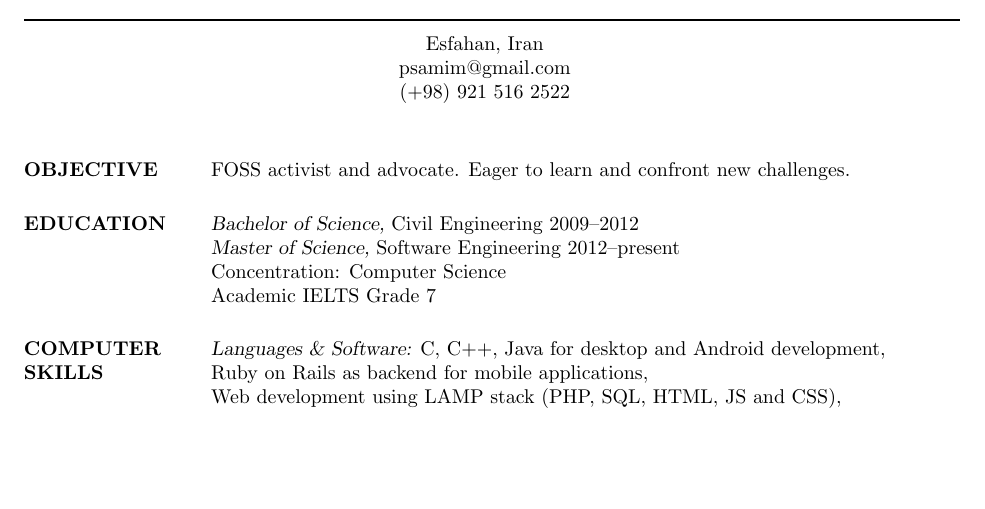
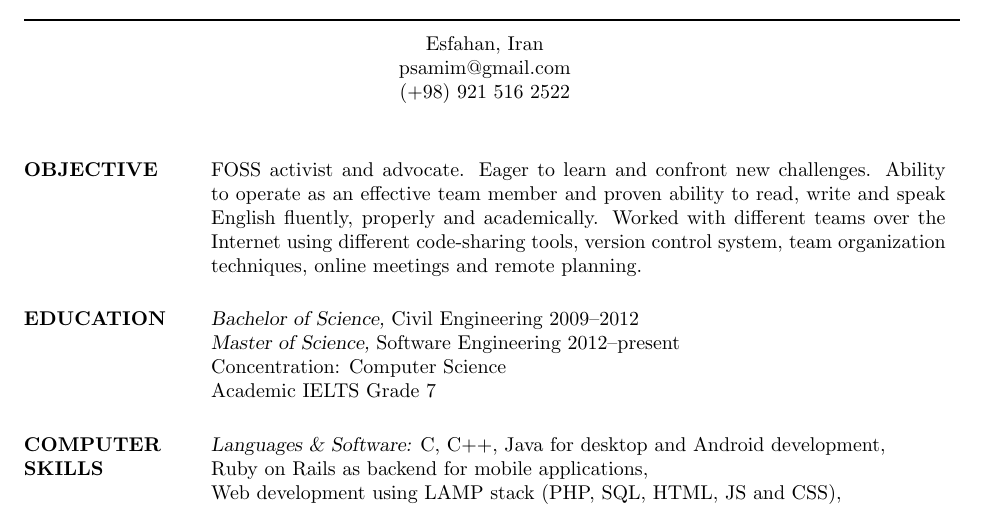
Before and after one commit to psamim/cv, a LaTeX CV (resume.tex): part of page 1 of 2, cut so that both start at the same text, the shorter picture padded with empty space. The pictures show the PDF file resume.pdf that the author committed with the source.

Commit message:
Add objective

```diff
--- a/resume.tex
+++ b/resume.tex
@@ -55,6 +55,11 @@
 
 \section{OBJECTIVE}
 FOSS activist and advocate. Eager to learn and confront new challenges.
+Ability to operate as an effective team member and
+proven ability to read, write and speak English fluently, properly and academically.
+Worked with different teams over the Internet using different code-sharing tools,
+version control systems, team organization techniques, online meetings and remote
+planning.
 %----------------------------------------------------------------------------------------
 %	EDUCATION SECTION
 %----------------------------------------------------------------------------------------
```
Also changed, not shown: resume.pdf.
